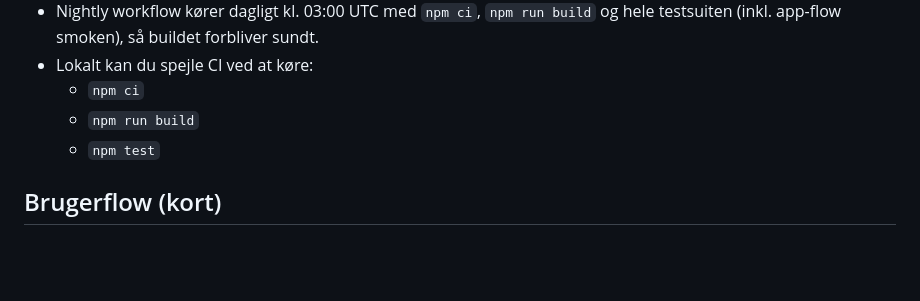
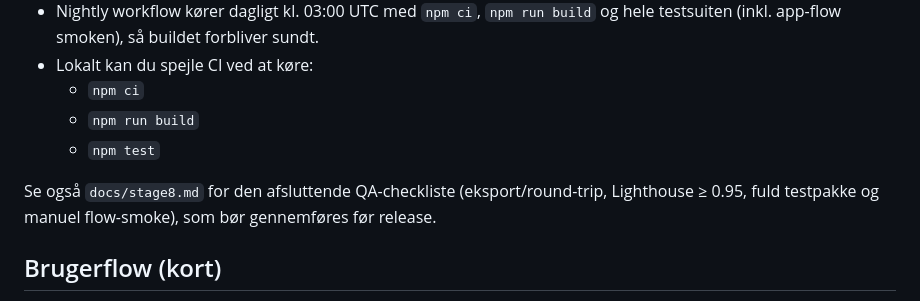
Before and after one commit to ReneLS365/Cssmate, a Markdown page: README.md, the part around the change. Drawn GitHub-style; blank space fills up the shorter version.

Commit message:
Add Stage 8 QA checklist

```diff
--- a/README.md
+++ b/README.md
@@ -44,6 +44,8 @@ CSMate er en letvægtsudgave af den oprindelige Cssmate-applikation, målrettet
   - `npm run build`
   - `npm test`
 
+Se også `docs/stage8.md` for den afsluttende QA-checkliste (eksport/round-trip, Lighthouse ≥ 0.95, fuld testpakke og manuel flow-smoke), som bør gennemføres før release.
+
 ## Brugerflow (kort)
 
 1. Udfyld **Sagsinfo** med nummer, navn, adresse, kunde, dato og montør.
```
Also changed, not shown: docs/stage8.md (added, +42 -0 lines).
